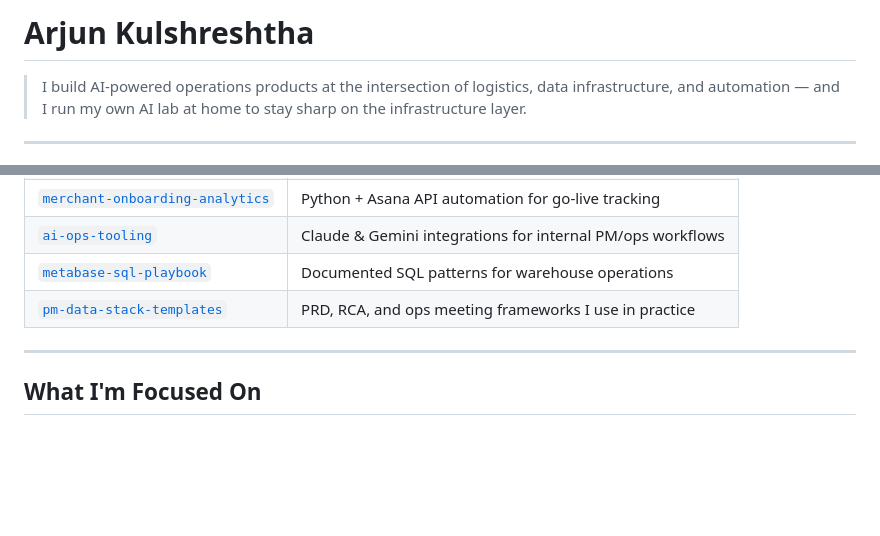
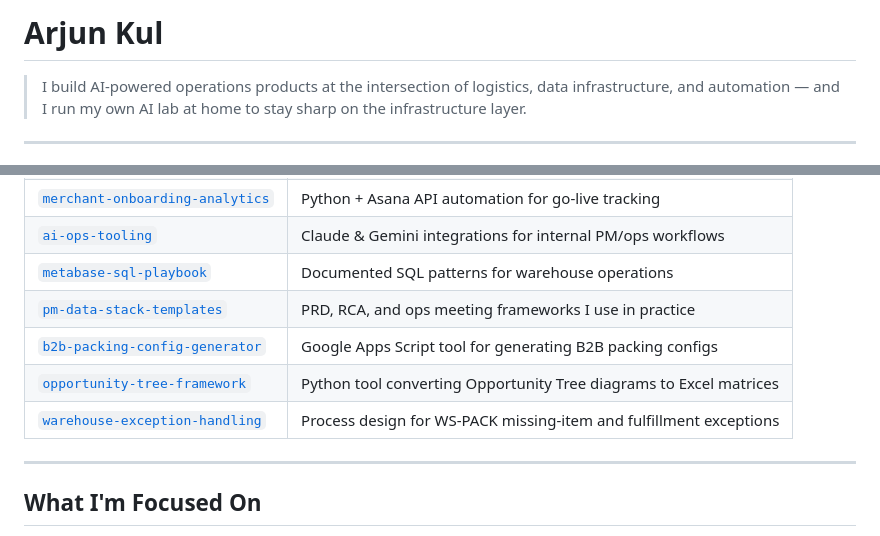
Before and after one commit to arjkul/arjkul, a Markdown page: README.md, 2 parts joined by grey strips. GitHub-like rendering; blank space fills up the shorter version.

Commit message:
Revise README with new projects and personal info
Updated project list and personal description in README.

```diff
--- a/README.md
+++ b/README.md
@@ -1,4 +1,4 @@
-# Arjun Kulshreshtha
+# Arjun Kul
 
 > I build AI-powered operations products at the intersection of logistics, data infrastructure, and automation — and I run my own AI lab at home to stay sharp on the infrastructure layer.
 
@@ -75,6 +75,9 @@ Python automation on the Asana API to extract and analyze go-live data across 20
 | [`ai-ops-tooling`](https://github.com/arjkul/ai-ops-tooling) | Claude & Gemini integrations for internal PM/ops workflows |
 | [`metabase-sql-playbook`](https://github.com/arjkul/metabase-sql-playbook) | Documented SQL patterns for warehouse operations |
 | [`pm-data-stack-templates`](https://github.com/arjkul/pm-data-stack-templates) | PRD, RCA, and ops meeting frameworks I use in practice |
+| [`b2b-packing-config-generator`](https://github.com/arjkul/b2b-packing-config-generator) | Google Apps Script tool for generating B2B packing configs |
+| [`opportunity-tree-framework`](https://github.com/arjkul/opportunity-tree-framework) | Python tool converting Opportunity Tree diagrams to Excel matrices |
+| [`warehouse-exception-handling`](https://github.com/arjkul/warehouse-exception-handling) | Process design for WS-PACK missing-item and fulfillment exceptions |
 
 ---
 
```
